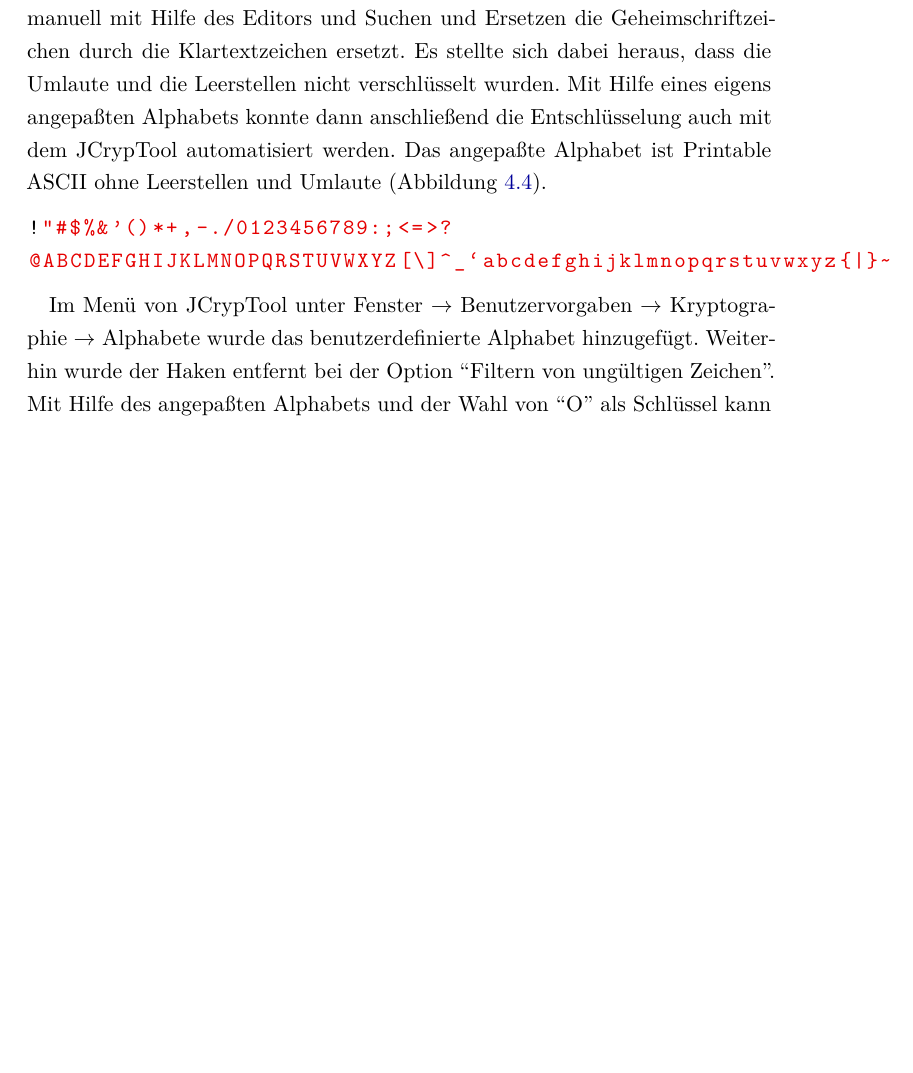
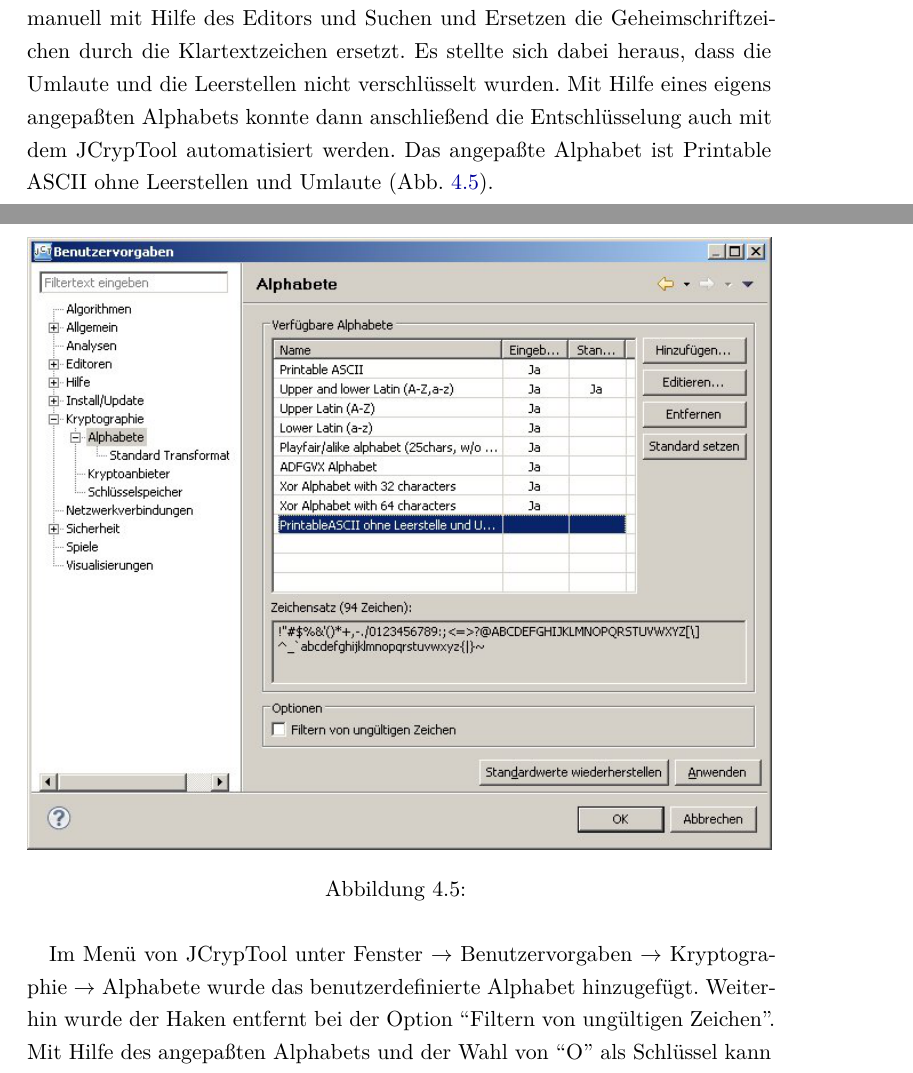
Before and after one commit to thkoch2001/hagen_1599_2012_wilddiebe, a LaTeX document (latex_report/Fachpraktikum.tex, which reads latex_report/EntschluesselnRezept3.tex): part of page 33 of 35 before the commit and two parts of pages 33 and 34 of 36 after it, the two joined at a grey line, cut so that both start at the same text, the shorter picture padded with empty space. Compiled offline with pdfLaTeX.

Commit message:
bild fuer rezept3 alphabet

```diff
--- a/latex_report/EntschluesselnRezept3.tex
+++ b/latex_report/EntschluesselnRezept3.tex
@@ -24,12 +24,9 @@ durch die Klartextzeichen ersetzt. Es stellte sich dabei heraus, dass die
 Umlaute und die Leerstellen nicht verschlüsselt wurden. Mit Hilfe eines eigens
 angepaßten Alphabets konnte dann anschließend die Entschlüsselung auch mit dem
 JCrypTool automatisiert werden. Das angepaßte Alphabet ist Printable ASCII ohne
-Leerstellen und Umlaute (Abbildung \ref{fig:rezept3alphabet}).
+Leerstellen und Umlaute (\cref{fig:rezept3alphabet}).
 
-\begin{lstlisting}[label=fig:rezept3alphabet]
-!"#$%&'()*+,-./0123456789:;<=>?
-@ABCDEFGHIJKLMNOPQRSTUVWXYZ[\]^_`abcdefghijklmnopqrstuvwxyz{|}~
-\end{lstlisting}
+\bilddatei{rezept3alphabet}{}{}
 
 Im Menü von JCrypTool unter Fenster $\rightarrow$ Benutzervorgaben $\rightarrow$
 Kryptographie $\rightarrow$ Alphabete wurde das benutzerdefinierte Alphabet
```
Also changed, not shown: latex_report/Fachpraktikum.pdf, latex_report/Images/rezept3alphabet.png (added).
